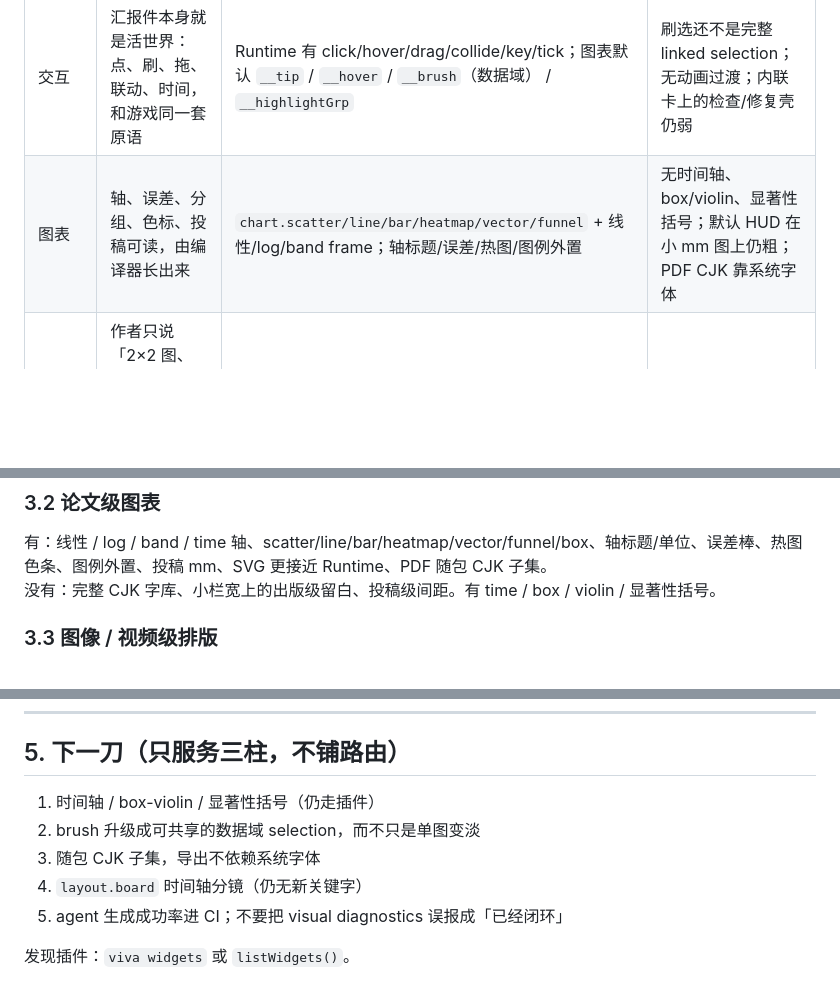
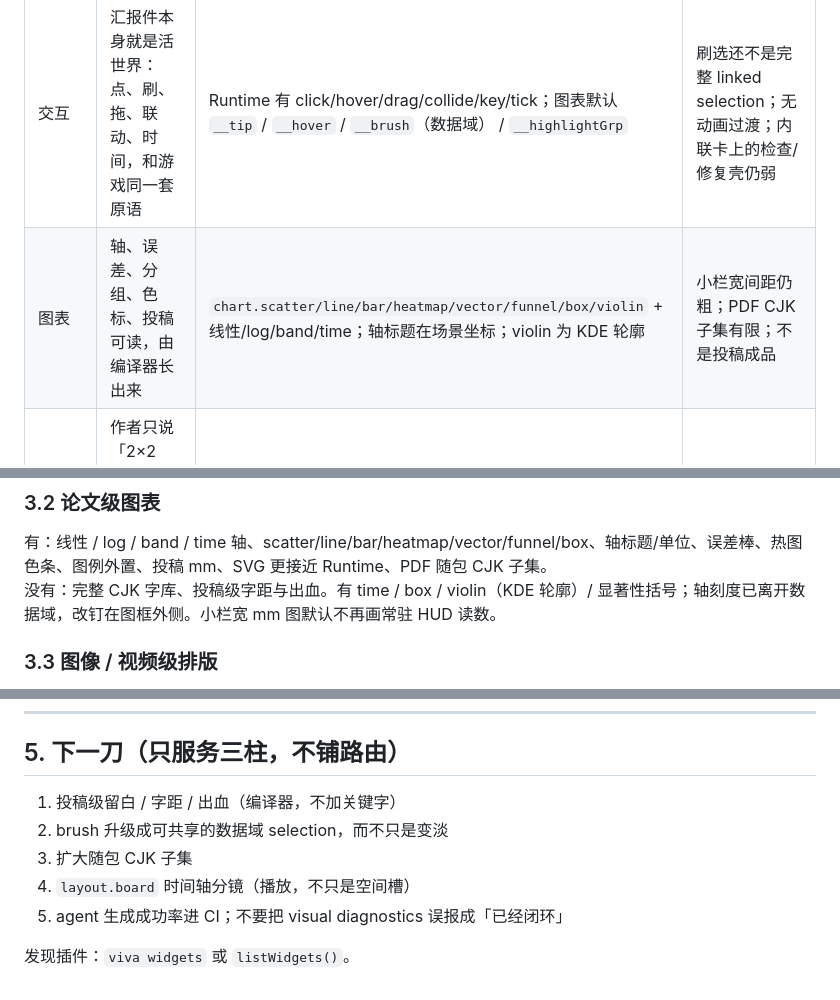
Before and after one commit to yanshen2953/viva-lang, a Markdown page: docs/VISION.md, 3 parts joined by grey strips. Drawn GitHub-style; blank space fills up the shorter version.

```diff
--- a/docs/VISION.md
+++ b/docs/VISION.md
@@ -20,7 +20,7 @@
 | 柱 | 愿景里的样子 | 今天实际 | 差在哪 |
 | --- | --- | --- | --- |
 | 交互 | 汇报件本身就是活世界：点、刷、拖、联动、时间，和游戏同一套原语 | Runtime 有 click/hover/drag/collide/key/tick；图表默认 `__tip` / `__hover` / `__brush`（数据域） / `__highlightGrp` | 刷选还不是完整 linked selection；无动画过渡；内联卡上的检查/修复壳仍弱 |
-| 图表 | 轴、误差、分组、色标、投稿可读，由编译器长出来 | `chart.scatter/line/bar/heatmap/vector/funnel` + 线性/log/band frame；轴标题/误差/热图/图例外置 | 无时间轴、box/violin、显著性括号；默认 HUD 在小 mm 图上仍粗；PDF CJK 靠系统字体 |
+| 图表 | 轴、误差、分组、色标、投稿可读，由编译器长出来 | `chart.scatter/line/bar/heatmap/vector/funnel/box/violin` + 线性/log/band/time；轴标题在场景坐标；violin 为 KDE 轮廓 | 小栏宽间距仍粗；PDF CJK 子集有限；不是投稿成品 |
 | 排版 | 作者只说「2×2 图、单栏 89 mm、安全框」；格子、出血、字幕条、对位由编译器算 | `layout.figure` 网格；`layout.board` 安全框 + `splits`；`unit: mm` + 单/双栏 | 无出血/裁切、字级网格、跨页、时间轴分镜 |
 | 语法 | 原语极小，新能力只加插件名 | 核还算小；widget 走 `registerWidget()` | 语言表面没涨关键字。不要为图种/槽位加关键字 |
 | 编译器 | 度量、避让、对齐、交互默认、导出保真全在编译/运行时 | band/log/linear + handbook 涂颜料 + 图核默认交互 | handbook **不**执行图语法；导出保真仍有缺口 |
@@ -72,7 +72,7 @@
 ### 3.2 论文级图表
 
 有：线性 / log / band / time 轴、scatter/line/bar/heatmap/vector/funnel/box、轴标题/单位、误差棒、热图色条、图例外置、投稿 mm、SVG 更接近 Runtime、PDF 随包 CJK 子集。
-没有：完整 CJK 字库、小栏宽上的出版级留白、投稿级间距。有 time / box / violin / 显著性括号。
+没有：完整 CJK 字库、投稿级字距与出血。有 time / box / violin（KDE 轮廓）/ 显著性括号；轴刻度已离开数据域，改钉在图框外侧。小栏宽 mm 图默认不再画常驻 HUD 读数。
 
 ### 3.3 图像 / 视频级排版
 
@@ -97,10 +97,10 @@
 
 ## 5. 下一刀（只服务三柱，不铺路由）
 
-1. 时间轴 / box-violin / 显著性括号（仍走插件）
-2. brush 升级成可共享的数据域 selection，而不只是单图变淡
-3. 随包 CJK 子集，导出不依赖系统字体
-4. `layout.board` 时间轴分镜（仍无新关键字）
+1. 投稿级留白 / 字距 / 出血（编译器，不加关键字）
+2. brush 升级成可共享的数据域 selection，而不只是变淡
+3. 扩大随包 CJK 子集
+4. `layout.board` 时间轴分镜（播放，不只是空间槽）
 5. agent 生成成功率进 CI；不要把 visual diagnostics 误报成「已经闭环」
 
 发现插件：`viva widgets` 或 `listWidgets()`。
```
Also changed, not shown: docs/GAPS.md (+6 -6 lines), docs/LANGUAGE.md (+1 -1 lines).
